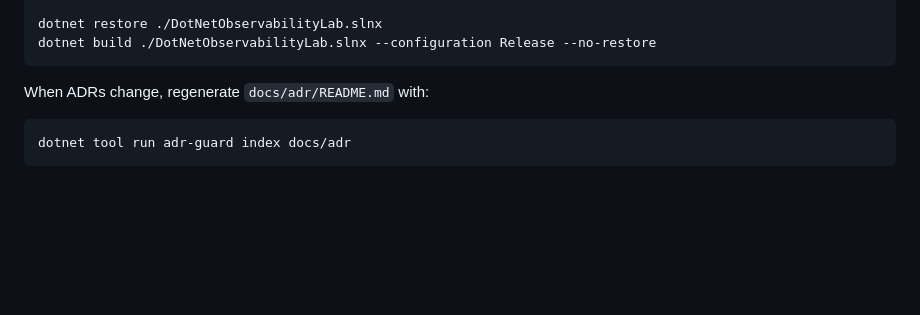
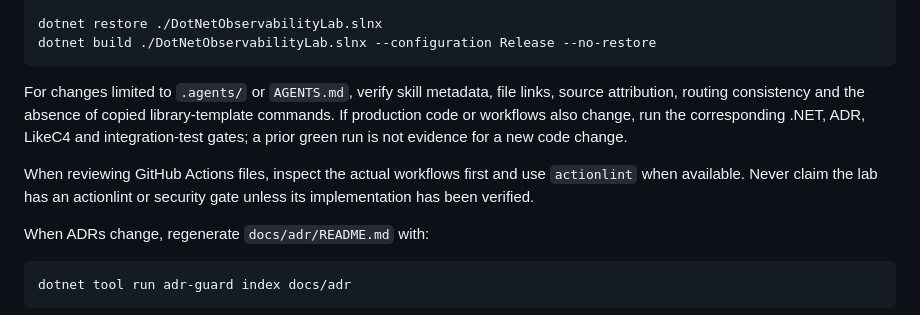
Before and after one commit to rodri-oliveira-dev/dotnet-observability-lab, a Markdown page: AGENTS.md, the part around one of its changes. Rendered like a GitHub page; blank space fills up the shorter version.

````diff
--- a/AGENTS.md
+++ b/AGENTS.md
@@ -105,6 +144,16 @@ dotnet restore ./DotNetObservabilityLab.slnx
 dotnet build ./DotNetObservabilityLab.slnx --configuration Release --no-restore
 ```
 
+
+For changes limited to `.agents/` or `AGENTS.md`, verify skill metadata, file links, source
+attribution, routing consistency and the absence of copied library-template commands. If
+production code or workflows also change, run the corresponding .NET, ADR, LikeC4 and
+integration-test gates; a prior green run is not evidence for a new code change.
+
+When reviewing GitHub Actions files, inspect the actual workflows first and use
+`actionlint` when available. Never claim the lab has an actionlint or security gate
+unless its implementation has been verified.
+
 When ADRs change, regenerate `docs/adr/README.md` with:
 
 ```bash
````
Also changed, not shown: other parts of AGENTS.md (+39 -0 lines), .agents/SOURCES.md (added, +37 -0 lines), .agents/THIRD-PARTY-NOTICES.md (added, +51 -0 lines).
